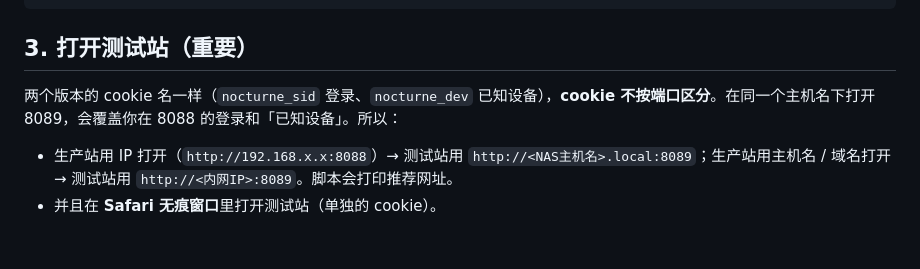
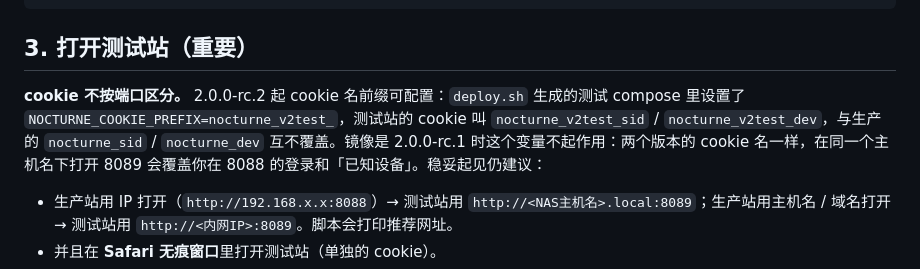
Before and after one commit to sadjdg123/nocturne, a Markdown page: tools/v2test/README.md, the part around the change. GitHub-like rendering; blank space fills up the shorter version.

Commit message:
update tools/v2test/README.md [skip ci]

```diff
--- a/tools/v2test/README.md
+++ b/tools/v2test/README.md
@@ -76,7 +76,7 @@ sudo sh tools/v2test/deploy.sh --from-backup /volume1/docker/nocturne-v2test/bac
 
 ## 3. 打开测试站（重要）
 
-两个版本的 cookie 名一样（`nocturne_sid` 登录、`nocturne_dev` 已知设备），**cookie 不按端口区分**。在同一个主机名下打开 8089，会覆盖你在 8088 的登录和「已知设备」。所以：
+**cookie 不按端口区分。** 2.0.0-rc.2 起 cookie 名前缀可配置：`deploy.sh` 生成的测试 compose 里设置了 `NOCTURNE_COOKIE_PREFIX=nocturne_v2test_`，测试站的 cookie 叫 `nocturne_v2test_sid` / `nocturne_v2test_dev`，与生产的 `nocturne_sid` / `nocturne_dev` 互不覆盖。镜像是 2.0.0-rc.1 时这个变量不起作用：两个版本的 cookie 名一样，在同一个主机名下打开 8089 会覆盖你在 8088 的登录和「已知设备」。稳妥起见仍建议：
 
 - 生产站用 IP 打开（`http://192.168.x.x:8088`）→ 测试站用 `http://<NAS主机名>.local:8089`；生产站用主机名 / 域名打开 → 测试站用 `http://<内网IP>:8089`。脚本会打印推荐网址。
 - 并且在 **Safari 无痕窗口**里打开测试站（单独的 cookie）。
```
